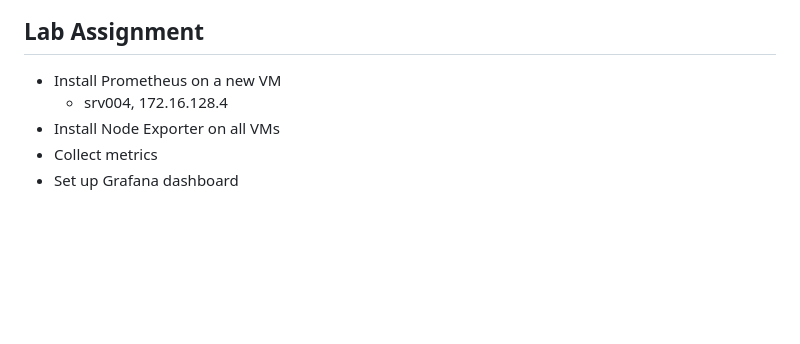
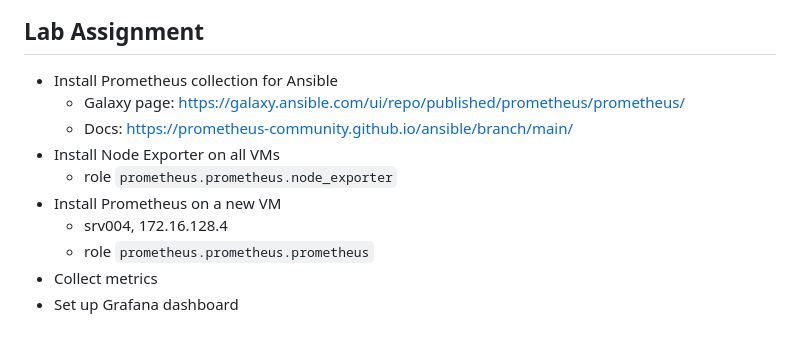
Before and after one commit to HoGentTIN/infra-slides, a Markdown page: 03-monitoring.md, the part around the change. Drawn GitHub-style; blank space fills up the shorter version.

Commit message:
Update instructions for installing Prometheus

```diff
--- a/03-monitoring.md
+++ b/03-monitoring.md
@@ -230,8 +230,13 @@ i.e. the application that your customers use and that your business generates in
 
 ## Lab Assignment
 
+- Install Prometheus collection for Ansible
+    - Galaxy page: <https://galaxy.ansible.com/ui/repo/published/prometheus/prometheus/>
+    - Docs: <https://prometheus-community.github.io/ansible/branch/main/>
+- Install Node Exporter on all VMs
+    - role `prometheus.prometheus.node_exporter`
 - Install Prometheus on a new VM
     - srv004, 172.16.128.4
-- Install Node Exporter on all VMs
+    - role `prometheus.prometheus.prometheus`
 - Collect metrics
 - Set up Grafana dashboard
```
